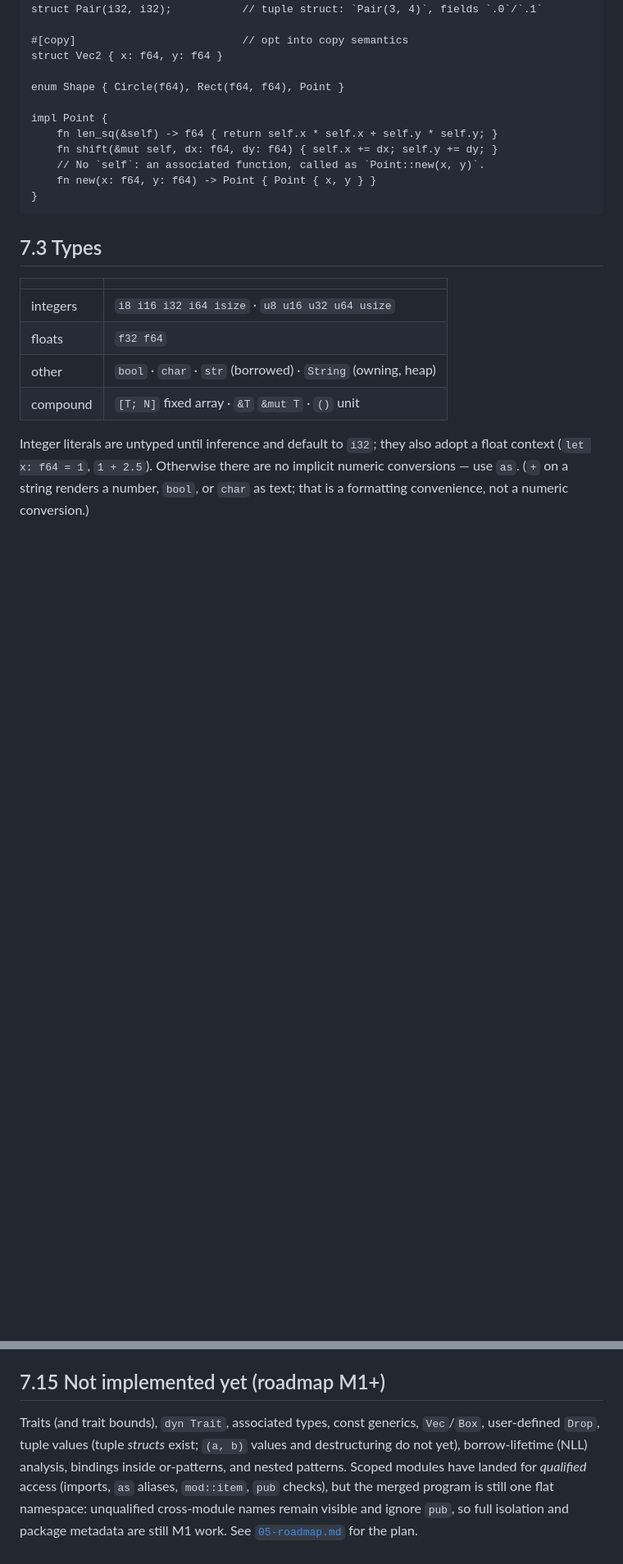
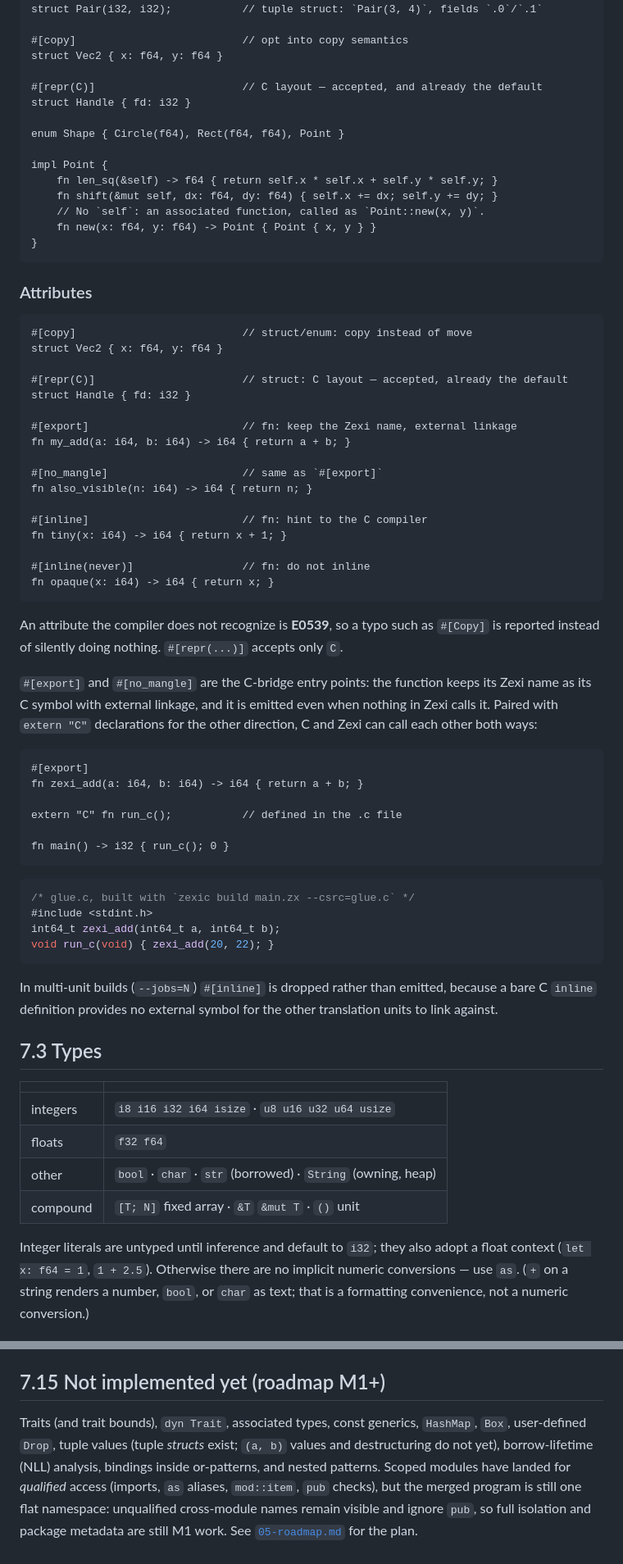
Before and after one commit to Baba01hacker666/zexi, a Markdown page: docs/07-cheatsheet.md, 2 parts joined by grey strips. Shown at 82% size. GitHub-like rendering; blank space fills up the shorter version.

````diff
--- a/docs/07-cheatsheet.md
+++ b/docs/07-cheatsheet.md
@@ -31,6 +31,9 @@ struct Pair(i32, i32);           // tuple struct: `Pair(3, 4)`, fields `.0`/`.1`
 #[copy]                          // opt into copy semantics
 struct Vec2 { x: f64, y: f64 }
 
+#[repr(C)]                       // C layout — accepted, and already the default
+struct Handle { fd: i32 }
+
 enum Shape { Circle(f64), Rect(f64, f64), Point }
 
 impl Point {
@@ -40,6 +43,57 @@ impl Point {
     fn new(x: f64, y: f64) -> Point { Point { x, y } }
 }
 ```
+
+### Attributes
+
+```zx
+#[copy]                          // struct/enum: copy instead of move
+struct Vec2 { x: f64, y: f64 }
+
+#[repr(C)]                       // struct: C layout — accepted, already the default
+struct Handle { fd: i32 }
+
+#[export]                        // fn: keep the Zexi name, external linkage
+fn my_add(a: i64, b: i64) -> i64 { return a + b; }
+
+#[no_mangle]                     // same as `#[export]`
+fn also_visible(n: i64) -> i64 { return n; }
+
+#[inline]                        // fn: hint to the C compiler
+fn tiny(x: i64) -> i64 { return x + 1; }
+
+#[inline(never)]                 // fn: do not inline
+fn opaque(x: i64) -> i64 { return x; }
+```
+
+An attribute the compiler does not recognize is **E0539**, so a typo such as
+`#[Copy]` is reported instead of silently doing nothing. `#[repr(...)]` accepts
+only `C`.
+
+`#[export]` and `#[no_mangle]` are the C-bridge entry points: the function keeps
+its Zexi name as its C symbol with external linkage, and it is emitted even when
+nothing in Zexi calls it. Paired with `extern "C"` declarations for the other
+direction, C and Zexi can call each other both ways:
+
+```zx
+#[export]
+fn zexi_add(a: i64, b: i64) -> i64 { return a + b; }
+
+extern "C" fn run_c();           // defined in the .c file
+
+fn main() -> i32 { run_c(); 0 }
+```
+
+```c
+/* glue.c, built with `zexic build main.zx --csrc=glue.c` */
+#include <stdint.h>
+int64_t zexi_add(int64_t a, int64_t b);
+void run_c(void) { zexi_add(20, 22); }
+```
+
+In multi-unit builds (`--jobs=N`) `#[inline]` is dropped rather than emitted,
+because a bare C `inline` definition provides no external symbol for the other
+translation units to link against.
 
 ## 7.3 Types
 
@@ -486,9 +579,9 @@ program that ties it all together, see `examples/guess.zx`.
 ## 7.15 Not implemented yet (roadmap M1+)
 
 Traits (and trait bounds), `dyn Trait`, associated types, const generics,
-`Vec`/`Box`, user-defined `Drop`, tuple values (tuple *structs* exist; `(a, b)`
-values and destructuring do not yet), borrow-lifetime (NLL) analysis, bindings
-inside or-patterns, and nested patterns. Scoped modules have landed for
+`HashMap`, `Box`, user-defined `Drop`, tuple values (tuple *structs* exist;
+`(a, b)` values and destructuring do not yet), borrow-lifetime (NLL) analysis,
+bindings inside or-patterns, and nested patterns. Scoped modules have landed for
 *qualified* access (imports, `as` aliases, `mod::item`, `pub` checks), but the
 merged program is still one flat namespace: unqualified cross-module names
 remain visible and ignore `pub`, so full isolation and package metadata are
````
Also changed, not shown: other parts of docs/07-cheatsheet.md (+39 -0 lines), docs/05-roadmap.md (+9 -4 lines).
